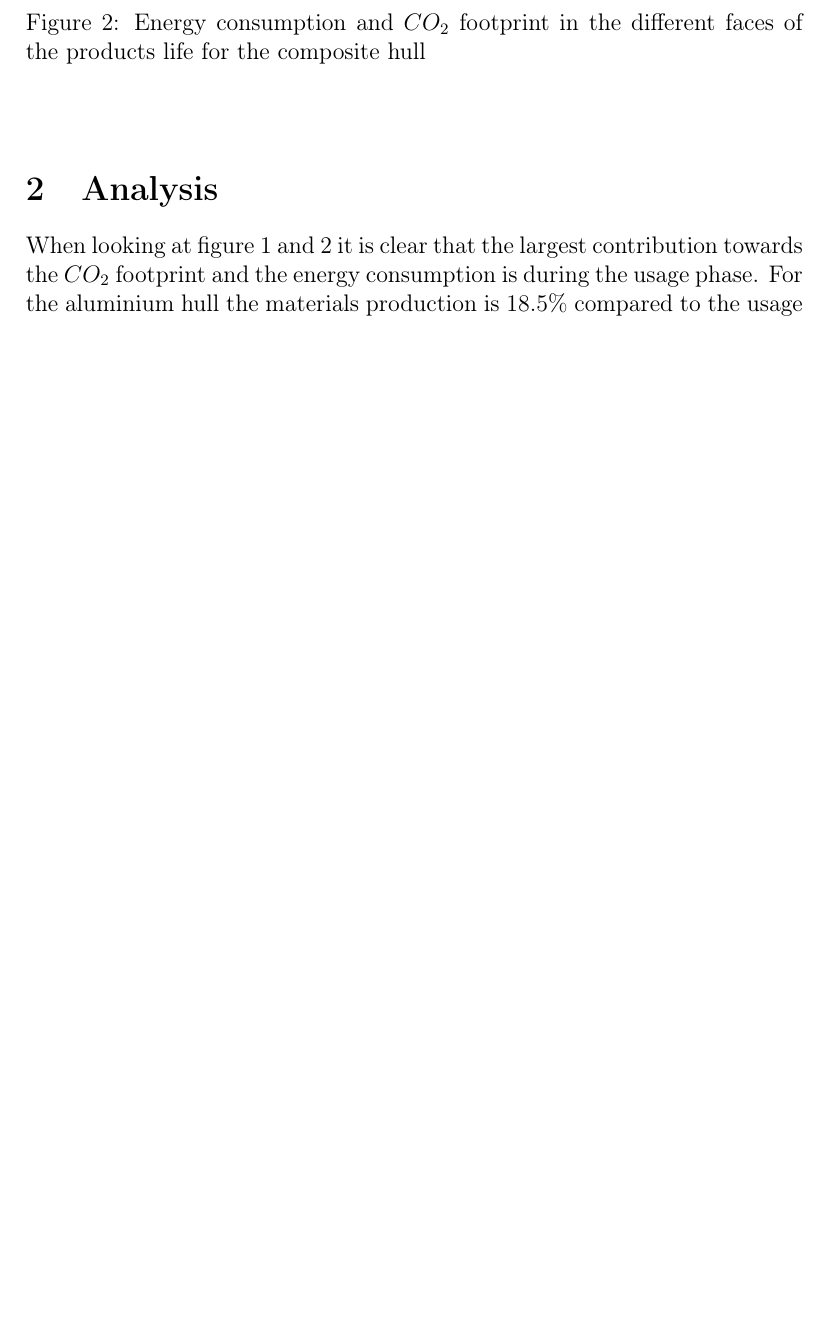
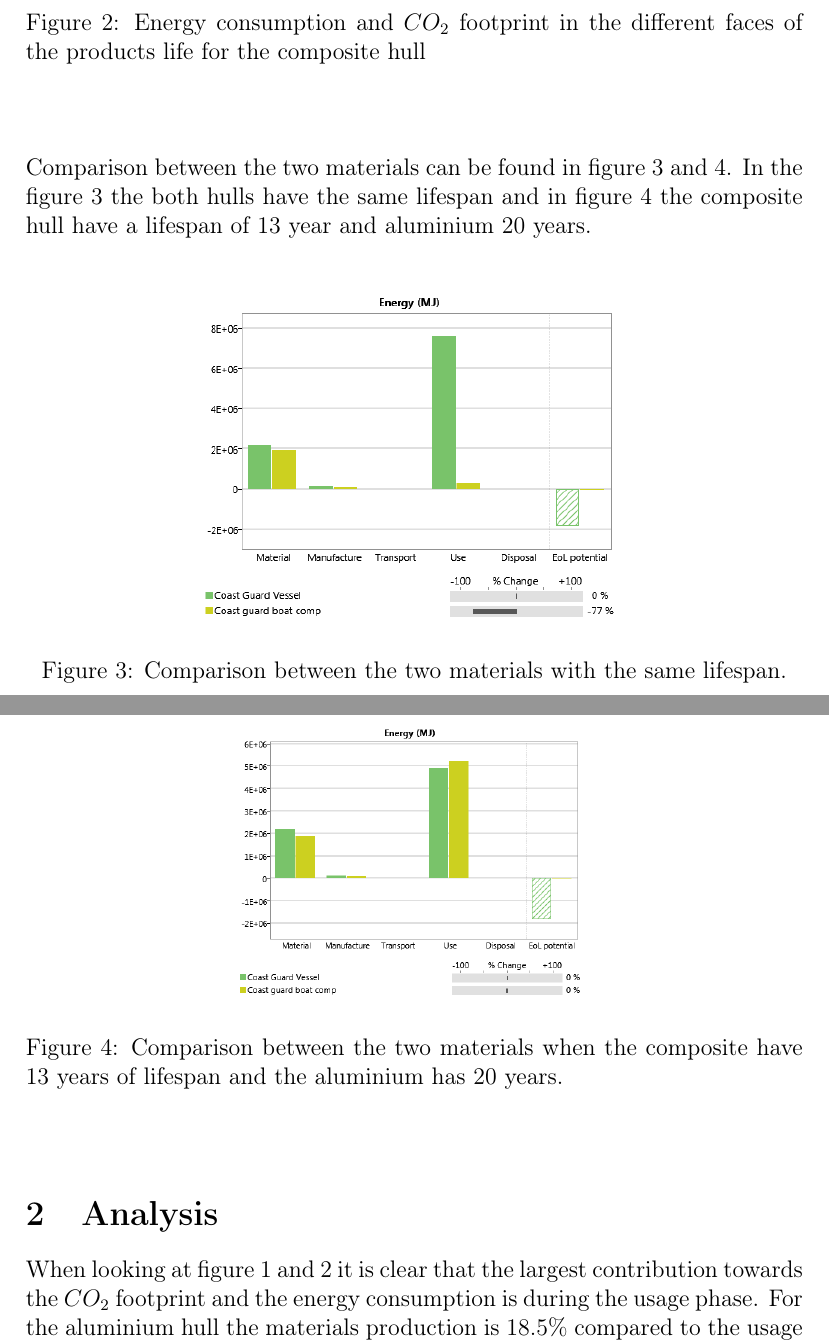
Before and after one commit to adamvlang/EcoAudit, a LaTeX document (EcoAudit/EcoAudit.tex): part of page 2 of 2 before the commit and two parts of pages 2 and 3 of 3 after it, the two joined at a grey line, cut so that both start at the same text, the shorter picture padded with empty space. Compiled offline with pdfLaTeX.

Commit message:
added the comparisons to the results part

```diff
--- a/EcoAudit/EcoAudit.tex
+++ b/EcoAudit/EcoAudit.tex
@@ -46,3 +46,14 @@ composite hull.
       \label{fig:CompFootEny}
     \end{figure}
 \end{center}
+Comparison between the two materials can be found in figure
+\ref{fig:comp2020} and \ref{fig:comp1320}. In the figure
+\ref{fig:comp2020} the both hulls have the same lifespan and in figure
+\ref{fig:comp1320} the composite hull have a lifespan of 13 year and
+aluminium 20 years.
+\begin{center}
+    \begin{figure}[H]
+        \centering
+        \includegraphics[scale=0.6]{comp2020.png}
+        \caption{Comparison between the two materials with the same
+        lifespan.}
@@ -49,3 +64,13 @@ composite hull.
+\begin{center}
+    \begin{figure}[H]
+      \centering
+      \includegraphics[scale=0.5]{comp1320.png}
+      \caption{Comparison between the two materials when the composite
+      have 13 years of lifespan and the aluminium has 20 years.}
+      \label{fig:comp1320}
+    \end{figure}
+\end{center}
+
 
 \section{Analysis}
   When looking at figure \ref{fig:AluFootEny} and \ref{fig:CompFootEny}
```
Also changed, not shown: EcoAudit/EcoAudit.pdf, EcoAudit/EcoAudit.tex (6 more changed lines), 2 other files.
